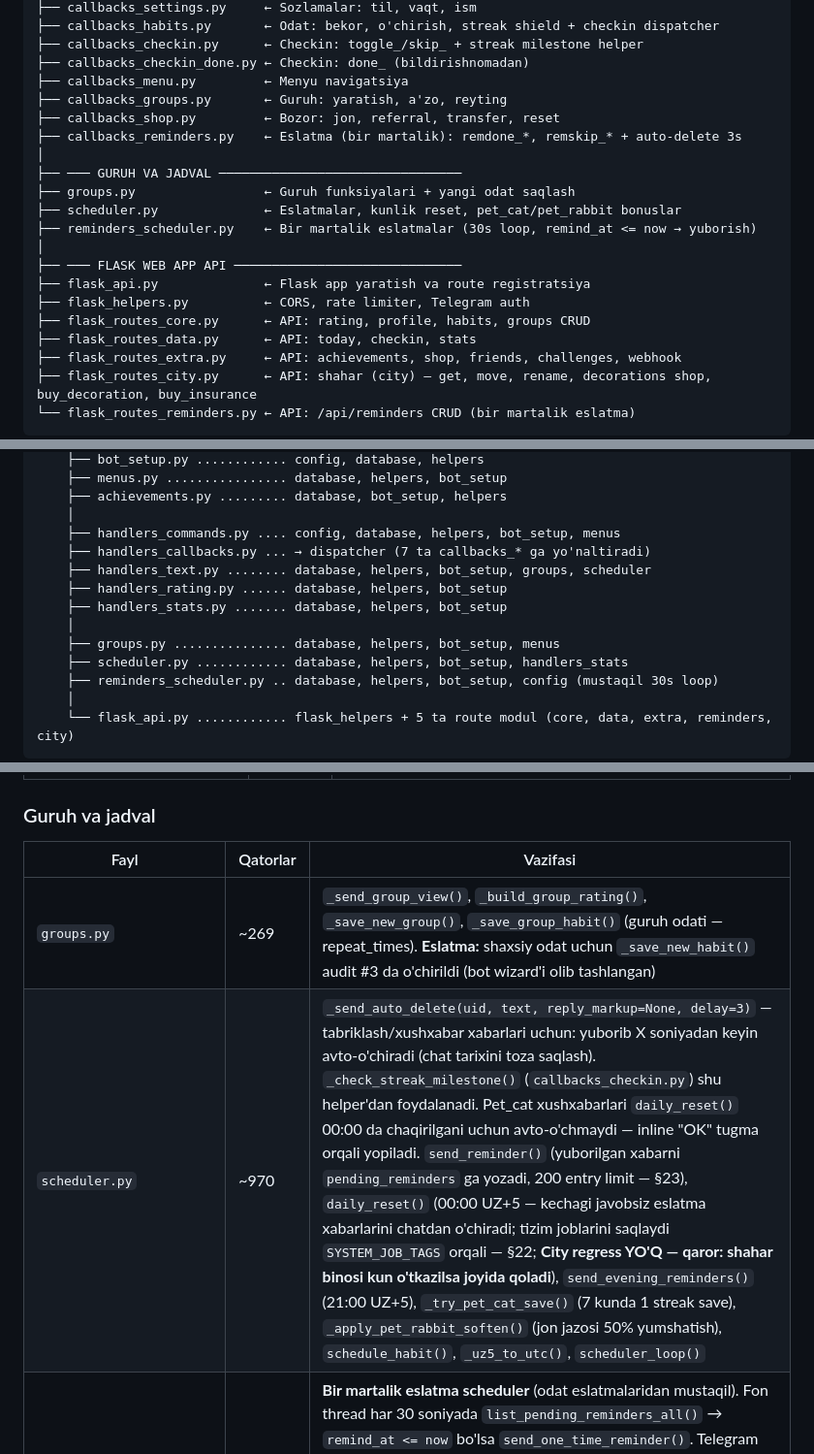
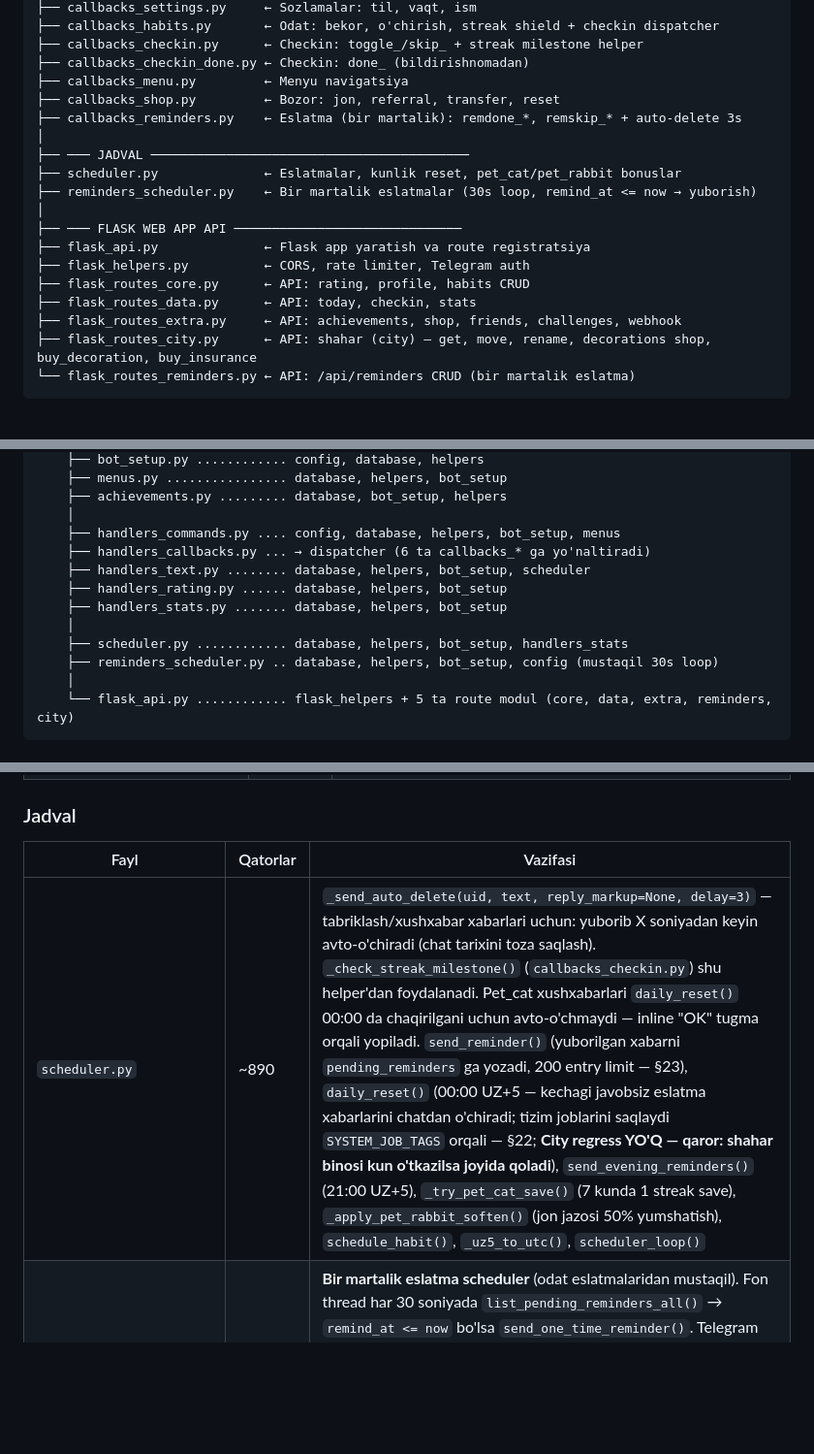
Before and after one commit to DilmurodKhushboyev/habit-bot, a Markdown page: README.md, 3 parts joined by grey strips. Shown at 97% size. Drawn GitHub-style; blank space fills up the shorter version.

```diff
--- a/README.md
+++ b/README.md
@@ -71,19 +71,17 @@ super_habits/
 ├── callbacks_checkin.py      ← Checkin: toggle_/skip_ + streak milestone helper
 ├── callbacks_checkin_done.py ← Checkin: done_ (bildirishnomadan)
 ├── callbacks_menu.py         ← Menyu navigatsiya
-├── callbacks_groups.py       ← Guruh: yaratish, a'zo, reyting
 ├── callbacks_shop.py         ← Bozor: jon, referral, transfer, reset
 ├── callbacks_reminders.py    ← Eslatma (bir martalik): remdone_*, remskip_* + auto-delete 3s
 │
-├── ─── GURUH VA JADVAL ────────────────────────────────
-├── groups.py                 ← Guruh funksiyalari + yangi odat saqlash
+├── ─── JADVAL ──────────────────────────────────────────
 ├── scheduler.py              ← Eslatmalar, kunlik reset, pet_cat/pet_rabbit bonuslar
 ├── reminders_scheduler.py    ← Bir martalik eslatmalar (30s loop, remind_at <= now → yuborish)
 │
 ├── ─── FLASK WEB APP API ──────────────────────────────
 ├── flask_api.py              ← Flask app yaratish va route registratsiya
 ├── flask_helpers.py          ← CORS, rate limiter, Telegram auth
-├── flask_routes_core.py      ← API: rating, profile, habits, groups CRUD
+├── flask_routes_core.py      ← API: rating, profile, habits CRUD
 ├── flask_routes_data.py      ← API: today, checkin, stats
 ├── flask_routes_extra.py     ← API: achievements, shop, friends, challenges, webhook
 ├── flask_routes_city.py      ← API: shahar (city) — get, move, rename, decorations shop, buy_decoration, buy_insurance
@@ -136,12 +134,11 @@ habit_bot.py (entry point)
     ├── achievements.py ......... database, bot_setup, helpers
     │
     ├── handlers_commands.py .... config, database, helpers, bot_setup, menus
-    ├── handlers_callbacks.py ... → dispatcher (7 ta callbacks_* ga yo'naltiradi)
-    ├── handlers_text.py ........ database, helpers, bot_setup, groups, scheduler
+    ├── handlers_callbacks.py ... → dispatcher (6 ta callbacks_* ga yo'naltiradi)
+    ├── handlers_text.py ........ database, helpers, bot_setup, scheduler
     ├── handlers_rating.py ...... database, helpers, bot_setup
     ├── handlers_stats.py ....... database, helpers, bot_setup
     │
-    ├── groups.py ............... database, helpers, bot_setup, menus
     ├── scheduler.py ............ database, helpers, bot_setup, handlers_stats
     ├── reminders_scheduler.py .. database, helpers, bot_setup, config (mustaqil 30s loop)
     │
@@ -247,12 +243,11 @@ index.html (WebApp entry point)
 | `callbacks_shop.py` | ~255 | Jon sotib olish, referral, ball transfer, reset — 3 tilga. Narxlar `config.py` dan. Helper: `_bozor_back_row(uid)`. Reset `add_points_history(u, -old_points)` chaqiradi (period rating sinxron). **`jonfix` callback** (💀 jon 0% ogohlantirish xabaridagi tugma — `scheduler.py:daily_reset` yuboradi): bir martalik, bosilgach 💀 xabar o'chadi. Mantiq `bozor_buy_jon` bilan SINXRON (Qoida #10): narx `SHOP_PRICES["jon_restore"]` (=25), `jon > 20` chegarasi, `jon=100.0`, `add_points_history(-price)`. Farqlar: (a) jon allaqachon >20 → 💀 xabar o'chadi + "allaqachon yetarli" toast; (b) ball yetmasa → 💀 xabar QOLADI (keyin bosilishi mumkin) + ogohlantirish; (c) muvaffaqiyat → ball yech, jon 100%, 💀 xabar o'chadi, "tiklandi" tasdig'i 2s ko'rinib avto-o'chadi. Tarjimalar `texts.py` `jon_zero_*`. `bozor_buy_jon` (bozor menyusidagi) TEGILMAGAN |
 | `callbacks_reminders.py` | ~122 | **Bir martalik eslatma** callbacks: `remdone_<rid>` → `mark_reminder_done()` (+2 ball, matn "bajarildi" bilan edit), `remskip_<rid>` → `mark_reminder_skipped()` (matn "o'tkazildi"). **Matn formati `parse_mode="Markdown"` bilan odat tasdiqlash uslubiga moslashtirilgan** (`texts.py:rem_done_toast` = `"✅ Eslatma bajarildi! *+{pts} ⭐ ball*"`, `rem_skipped_toast` = `"⏭ Eslatma o'tkazib yuborildi"`). Telegram callback popup Markdown'ni qo'llab-quvvatlamaganligi uchun popup uchun asterisksiz `clean_toast` ishlatiladi, `edit_message_text` esa Markdown'li to'liq matnni saqlaydi. `edit_message_text(reply_markup=None)` orqali tugmalar olib tashlanadi. **Auto-delete 3s:** `_delete_message_after(chat_id, msg_id, delay=3)` fon thread (`threading.Thread(daemon=True)`) — tugma bosilgandan 3 soniya keyin xabar avtomatik o'chadi (ikkala tugma ham). Konstanta: `_AUTO_DELETE_DELAY = 3` (§17). `reminders_scheduler.py` dan import. Pattern: `handle_reminder_callbacks(call, uid, cdata, u) -> bool` |
 
-### Guruh va jadval
+### Jadval
 
 | Fayl | Qatorlar | Vazifasi |
 |------|----------|----------|
-| `groups.py` | ~269 | `_send_group_view()`, `_build_group_rating()`, `_save_new_group()`, `_save_group_habit()` (guruh odati — repeat_times). **Eslatma:** shaxsiy odat uchun `_save_new_habit()` audit #3 da o'chirildi (bot wizard'i olib tashlangan) |
-| `scheduler.py` | ~970 | `_send_auto_delete(uid, text, reply_markup=None, delay=3)` — tabriklash/xushxabar xabarlari uchun: yuborib X soniyadan keyin avto-o'chiradi (chat tarixini toza saqlash). `_check_streak_milestone()` (`callbacks_checkin.py`) shu helper'dan foydalanadi. Pet_cat xushxabarlari `daily_reset()` 00:00 da chaqirilgani uchun avto-o'chmaydi — inline "OK" tugma orqali yopiladi. `send_reminder()` (yuborilgan xabarni `pending_reminders` ga yozadi, 200 entry limit — §23), `daily_reset()` (00:00 UZ+5 — kechagi javobsiz eslatma xabarlarini chatdan o'chiradi; tizim joblarini saqlaydi `SYSTEM_JOB_TAGS` orqali — §22; **City regress YO'Q — qaror: shahar binosi kun o'tkazilsa joyida qoladi**), `send_evening_reminders()` (21:00 UZ+5), `_try_pet_cat_save()` (7 kunda 1 streak save), `_apply_pet_rabbit_soften()` (jon jazosi 50% yumshatish), `schedule_habit()`, `_uz5_to_utc()`, `scheduler_loop()` |
+| `scheduler.py` | ~890 | `_send_auto_delete(uid, text, reply_markup=None, delay=3)` — tabriklash/xushxabar xabarlari uchun: yuborib X soniyadan keyin avto-o'chiradi (chat tarixini toza saqlash). `_check_streak_milestone()` (`callbacks_checkin.py`) shu helper'dan foydalanadi. Pet_cat xushxabarlari `daily_reset()` 00:00 da chaqirilgani uchun avto-o'chmaydi — inline "OK" tugma orqali yopiladi. `send_reminder()` (yuborilgan xabarni `pending_reminders` ga yozadi, 200 entry limit — §23), `daily_reset()` (00:00 UZ+5 — kechagi javobsiz eslatma xabarlarini chatdan o'chiradi; tizim joblarini saqlaydi `SYSTEM_JOB_TAGS` orqali — §22; **City regress YO'Q — qaror: shahar binosi kun o'tkazilsa joyida qoladi**), `send_evening_reminders()` (21:00 UZ+5), `_try_pet_cat_save()` (7 kunda 1 streak save), `_apply_pet_rabbit_soften()` (jon jazosi 50% yumshatish), `schedule_habit()`, `_uz5_to_utc()`, `scheduler_loop()` |
 | `reminders_scheduler.py` | ~190 | **Bir martalik eslatma scheduler** (odat eslatmalaridan mustaqil). Fon thread har 30 soniyada `list_pending_reminders_all()` → `remind_at <= now` bo'lsa `send_one_time_reminder()`. Telegram xabari: Markdown matn + 2 inline tugma (`remdone_*`, `remskip_*`), **Bot API 9.4 `style`**: done=`"primary"` (ko'k), skip=`"danger"` (qizil) — eski clientlarda e'tiborga olinmaydi. Status: `pending → sent → done/skipped/expired`. `start_reminders_scheduler()` ni `habit_bot.py` ishga tushirganda chaqiriladi. `mark_reminder_done(rid, uid)` +2 ball (`REMINDER_COMPLETE_POINTS`). **Yuborilgan xabar `pending_reminders: [{message_id, date_uz5}]` ga yoziladi** (max 200 entry, odat eslatmasi bilan bir xil format) — `scheduler.py:daily_reset()` 00:00 UZ+5 da kechagi javobsiz xabarlarni chatdan o'chiradi (§23 pattern). SYSTEM_JOB_TAGS dan mustaqil — daily_reset job'lariga tegmaydi |
 
 ### Flask Web App API
```
Also changed, not shown: other parts of README.md (+19 -22 lines).
